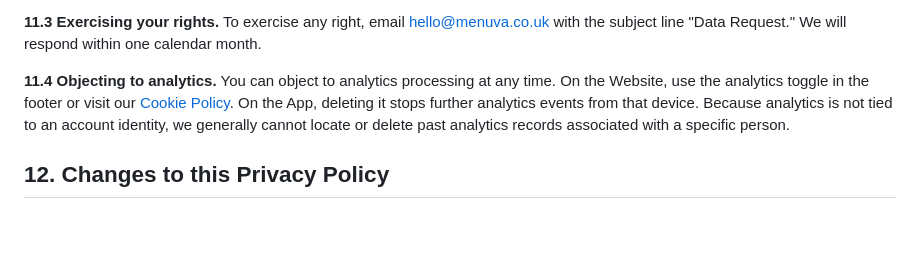
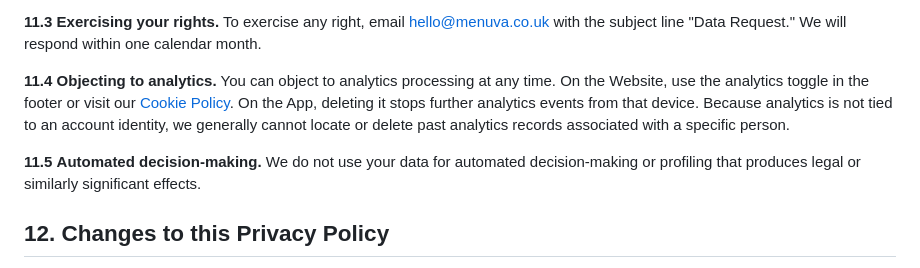
Before and after one commit to CyberSandwich/menuva, a Markdown page: content/privacy-en.md, the part around the change. Rendered like a GitHub page; blank space fills up the shorter version.

Commit message:
Privacy policy: add automated decision-making statement (P1-9)
Add Section 11.5 confirming no automated decision-making or
profiling that produces legal or similarly significant effects.

```diff
--- a/content/privacy-en.md
+++ b/content/privacy-en.md
@@ -234,6 +234,8 @@ You can withdraw consent for location processing at any time by disabling locati
 
 **11.4** **Objecting to analytics.** You can object to analytics processing at any time. On the Website, use the analytics toggle in the footer or visit our [Cookie Policy](/cookies/). On the App, deleting it stops further analytics events from that device. Because analytics is not tied to an account identity, we generally cannot locate or delete past analytics records associated with a specific person.
 
+**11.5** **Automated decision-making.** We do not use your data for automated decision-making or profiling that produces legal or similarly significant effects.
+
 ## 12. Changes to this Privacy Policy
 
 **12.1** If we change how we process data (for example, adding new analytics events or SDKs, introducing user accounts, changing analytics retention settings, or expanding who can access analytics dashboards), we will update this policy and, where appropriate, provide in-app or Website notice. Apple also requires keeping App Privacy disclosures accurate.
```
Also changed, not shown: content/privacy-zh.md (+2 -0 lines).
